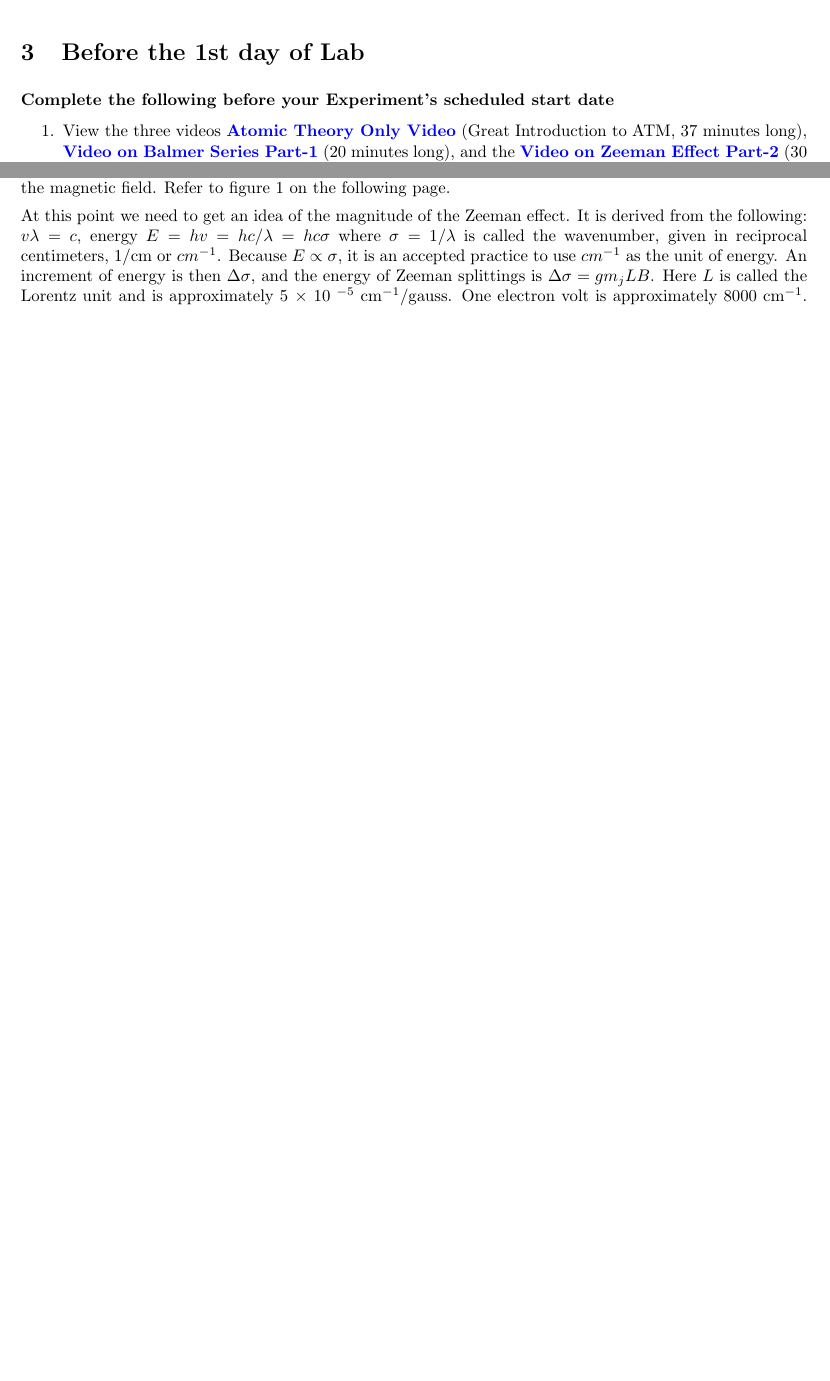
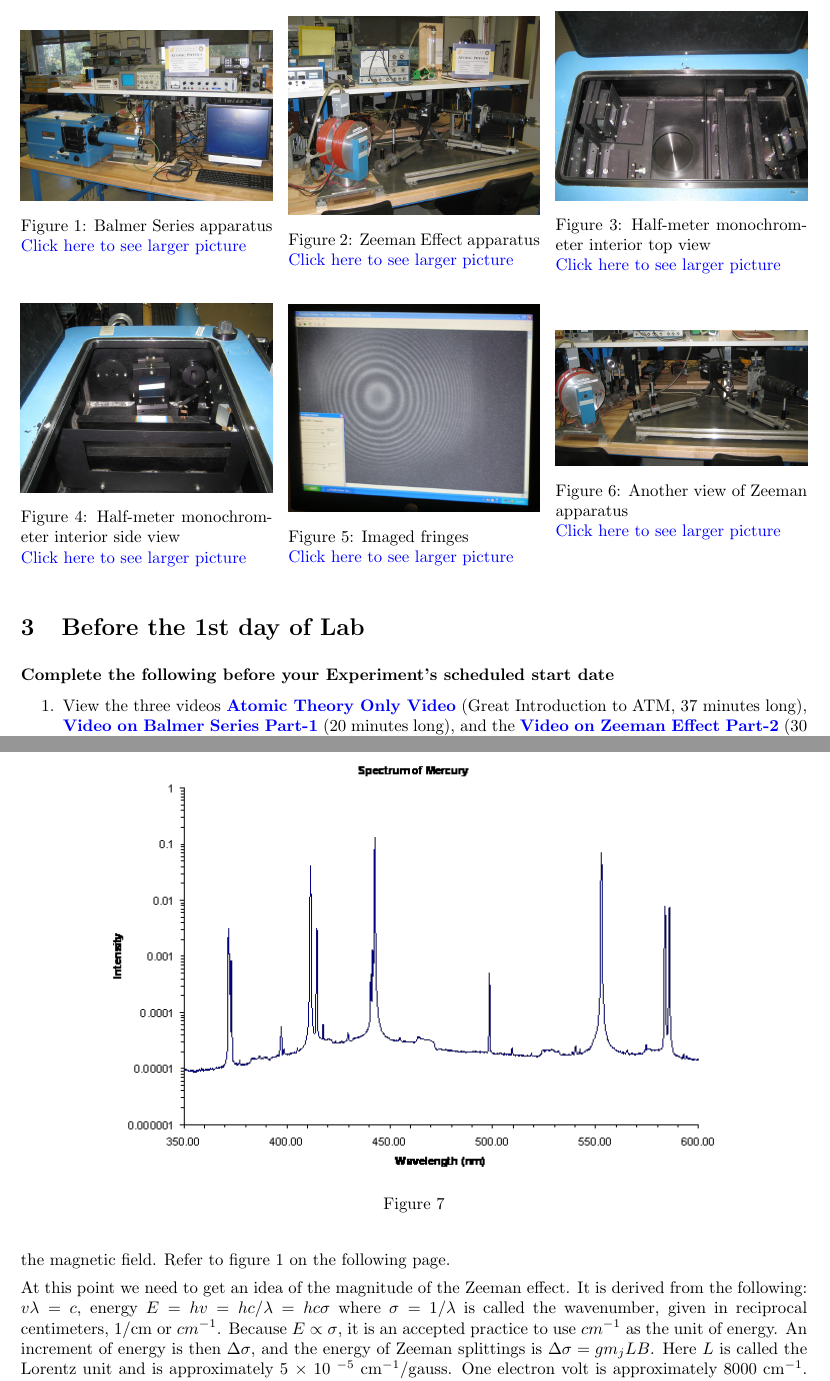
Before and after one commit to DrWinthrop/111BC, a LaTeX document (ATM/ATM.tex): two parts of pages 3 and 10 of 17, joined at a grey line, cut at the place of the change, the shorter picture padded with empty space. Compiled offline with pdfLaTeX.

Commit message:
Updates from ShareLaTeX

```diff
--- a/ATM/ATM.tex
+++ b/ATM/ATM.tex
@@ -62,4 +57,38 @@ Comments: E-mail \href{\MailDonOrlando}{\textbf{Don Orlando}}
-\href{http://experimentationlab.berkeley.edu/sites/default/files/images/ATM_Zeeman_3489-Crop-Lg.jpg}{\includegraphics[width=\linewidth,keepaspectratio]{images/ATM_Zeeman_3489-Crop-Lg.jpg}}
+\begin{figure}[!h]
+\minipage{0.32\textwidth}
+  \href{http://experimentationlab.berkeley.edu/sites/default/files/images/ATM_Balmer_3490-Crop-Lg.jpg}{\includegraphics[width=\linewidth,keepaspectratio]{images/ATM_Balmer_3490-Crop-Lg.jpg}}
+  \caption{Balmer Series apparatus \\ \href{http://experimentationlab.berkeley.edu/sites/default/files/images/ATM_Balmer_3490-Crop-Lg.jpg}{Click here to see larger picture}}
+  \label{fig:BalmerApparatus}
+\endminipage\hfill
+\minipage{0.32\textwidth}
+  \href{http://experimentationlab.berkeley.edu/sites/default/files/images/ATM_ZeemanSetup_3492-Crop-Lg.jpg}{\includegraphics[width=\linewidth,keepaspectratio]{images/ATM_ZeemanSetup_3492-Crop-Lg.jpg}}
+  \caption{Zeeman Effect apparatus \\
+  \href{http://experimentationlab.berkeley.edu/sites/default/files/images/ATM_ZeemanSetup_3492-Crop-Lg.jpg}{Click here to see larger picture}}
+  \label{fig:ZeemanApparatus}
+\endminipage\hfill
+\minipage{0.32\textwidth}
+  \href{http://experimentationlab.berkeley.edu/sites/default/files/images/ATM-mono-In-Topview_3501-Lg.jpg}{\includegraphics[width=\linewidth,keepaspectratio]{images/ATM-mono-In-Topview_3501-Lg.jpg}}
+  \caption{Half-meter monochrometer interior top view\\ \href{http://experimentationlab.berkeley.edu/sites/default/files/images/ATM-mono-In-Topview_3501-Lg.jpg}{Click here to see larger picture}}\label{fig:MonochrometerInteriorTop}
+\endminipage
+\end{figure}
+
+\begin{figure}[!h]
+\minipage{0.32\textwidth}
+  \href{http://experimentationlab.berkeley.edu/sites/default/files/images/ATM-mono-Grating_3500-Lg.jpg}{\includegraphics[width=\linewidth,keepaspectratio]{images/ATM-mono-Grating_3500-Lg.jpg}}
+  \caption{Half-meter monochrometer interior side view\\ \href{http://experimentationlab.berkeley.edu/sites/default/files/images/ATM-mono-Grating_3500-Lg.jpg}{Click here to see larger picture}}
+  \label{fig:MonochrometerInteriorSide}
+\endminipage\hfill
+\minipage{0.32\textwidth}
+  \href{http://experimentationlab.berkeley.edu/sites/default/files/images/Atm_5.jpg}{\includegraphics[width=\linewidth,keepaspectratio]{images/Atm_5.jpg}}
+  \caption{Imaged fringes \\
+  \href{http://experimentationlab.berkeley.edu/sites/default/files/images/Atm_5.jpg}{Click here to see larger picture}}
+  \label{fig:ImagedFringes}
+\endminipage\hfill
+\minipage{0.32\textwidth}
+  \href{http://experimentationlab.berkeley.edu/sites/default/files/images/ATM_Zeeman_3489-Crop-Lg.jpg}{\includegraphics[width=\linewidth,keepaspectratio]{images/ATM_Zeeman_3489-Crop-Lg.jpg}}
+  \caption{Another view of Zeeman apparatus \\ \href{http://experimentationlab.berkeley.edu/sites/default/files/images/ATM_Zeeman_3489-Crop-Lg.jpg}{Click here to see larger picture}}\label{fig:ZeemanApparatus2}
+\endminipage
+\end{figure}
 
 \section{Before the 1st day of Lab}
 
```
Also changed, not shown: NLD/NLD.tex (+6 -5 lines), ATM/ATM.tex (9 more changed lines).
